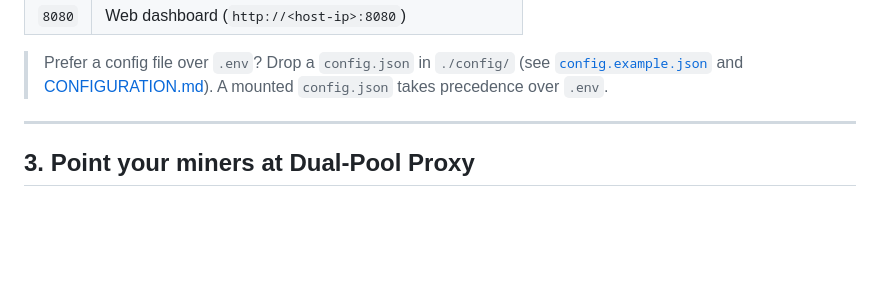
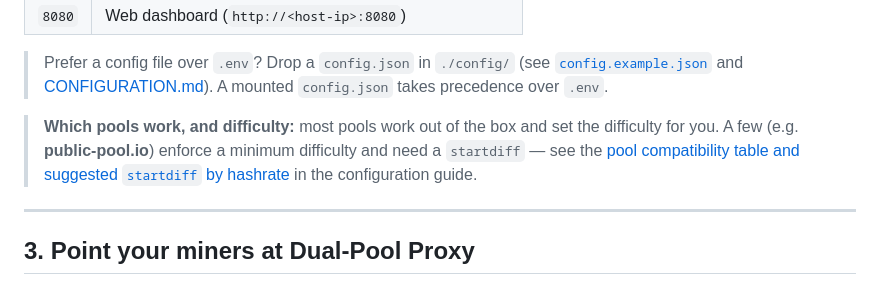
Before and after one commit to SerpentXSF/SerpentX-Dualpool-Proxy, a Markdown page: docs/GETTING_STARTED.md, the part around the change. Drawn GitHub-style; blank space fills up the shorter version.

```diff
--- a/docs/GETTING_STARTED.md
+++ b/docs/GETTING_STARTED.md
@@ -51,6 +51,12 @@ The container exposes two ports:
 > [`config.example.json`](../config.example.json) and
 > [CONFIGURATION.md](CONFIGURATION.md)). A mounted `config.json` takes precedence
 > over `.env`.
+
+> **Which pools work, and difficulty:** most pools work out of the box and set the
+> difficulty for you. A few (e.g. **public-pool.io**) enforce a minimum difficulty
+> and need a `startdiff` — see the
+> [pool compatibility table and suggested `startdiff` by hashrate](CONFIGURATION.md#pool-compatibility--starting-difficulty)
+> in the configuration guide.
 
 ---
 
```
Also changed, not shown: docs/CONFIGURATION.md (+63 -0 lines).
